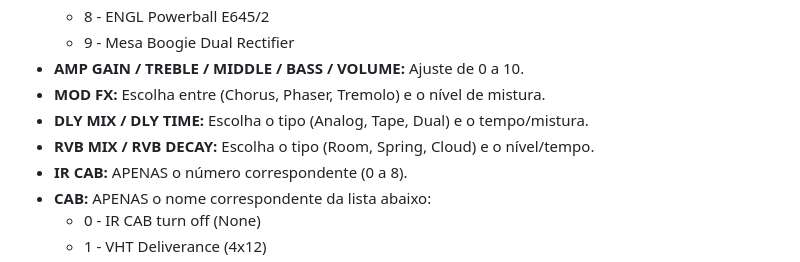
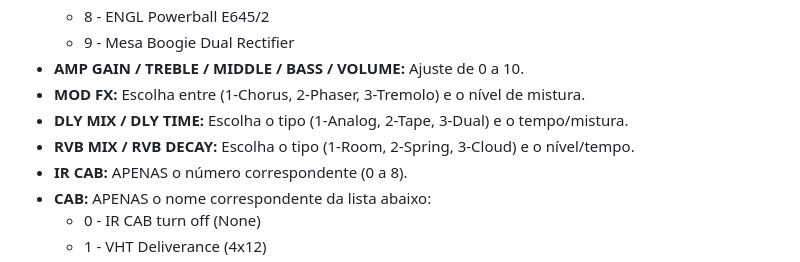
Before and after one commit to waragara/wg_repo, a Markdown page: src/data/gear-knowledge.md, the part around the change. Rendered like a GitHub page.

Commit message:
Add number prefixes to Tank-G effect options

```diff
--- a/src/data/gear-knowledge.md
+++ b/src/data/gear-knowledge.md
@@ -35,9 +35,9 @@ Esta base de conhecimento contém o resumo técnico de funcionamento e os contro
   - 8 - ENGL Powerball E645/2
   - 9 - Mesa Boogie Dual Rectifier
 - **AMP GAIN / TREBLE / MIDDLE / BASS / VOLUME:** Ajuste de 0 a 10.
-- **MOD FX:** Escolha entre (Chorus, Phaser, Tremolo) e o nível de mistura.
-- **DLY MIX / DLY TIME:** Escolha o tipo (Analog, Tape, Dual) e o tempo/mistura.
-- **RVB MIX / RVB DECAY:** Escolha o tipo (Room, Spring, Cloud) e o nível/tempo.
+- **MOD FX:** Escolha entre (1-Chorus, 2-Phaser, 3-Tremolo) e o nível de mistura.
+- **DLY MIX / DLY TIME:** Escolha o tipo (1-Analog, 2-Tape, 3-Dual) e o tempo/mistura.
+- **RVB MIX / RVB DECAY:** Escolha o tipo (1-Room, 2-Spring, 3-Cloud) e o nível/tempo.
 - **IR CAB:** APENAS o número correspondente (0 a 8).
 - **CAB:** APENAS o nome correspondente da lista abaixo:
   - 0 - IR CAB turn off (None)
```
